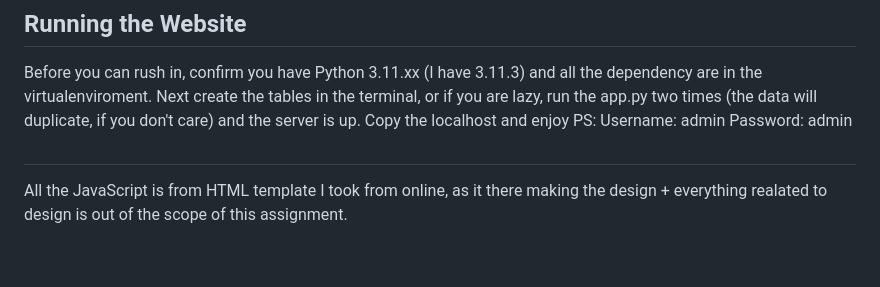
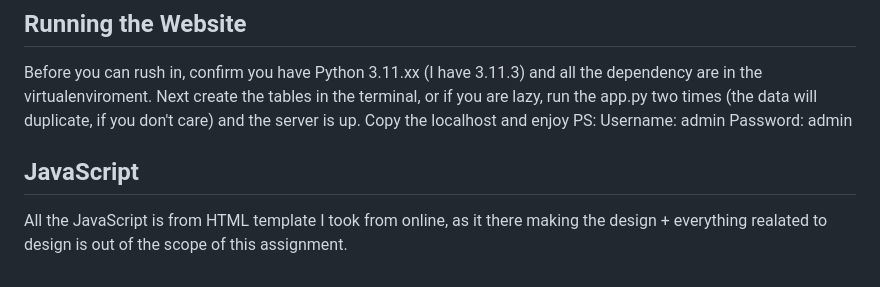
Before and after one commit to Gopinathh22/UniReq, a Markdown page: README.md, the part around the change. Drawn GitHub-style.

```diff
--- a/README.md
+++ b/README.md
@@ -89,5 +89,5 @@ Before you can rush in, confirm you have Python 3.11.xx (I have 3.11.3) and all
 Next create the tables in the terminal, or if you are lazy, run the app.py two times (the data will duplicate, if you don't care) and the server is up. Copy the localhost and enjoy
 PS: Username: admin Password: admin
 
-##
+## JavaScript
 All the JavaScript is from HTML template I took from online, as it there making the design + everything realated to design is out of the scope of this assignment.
```
